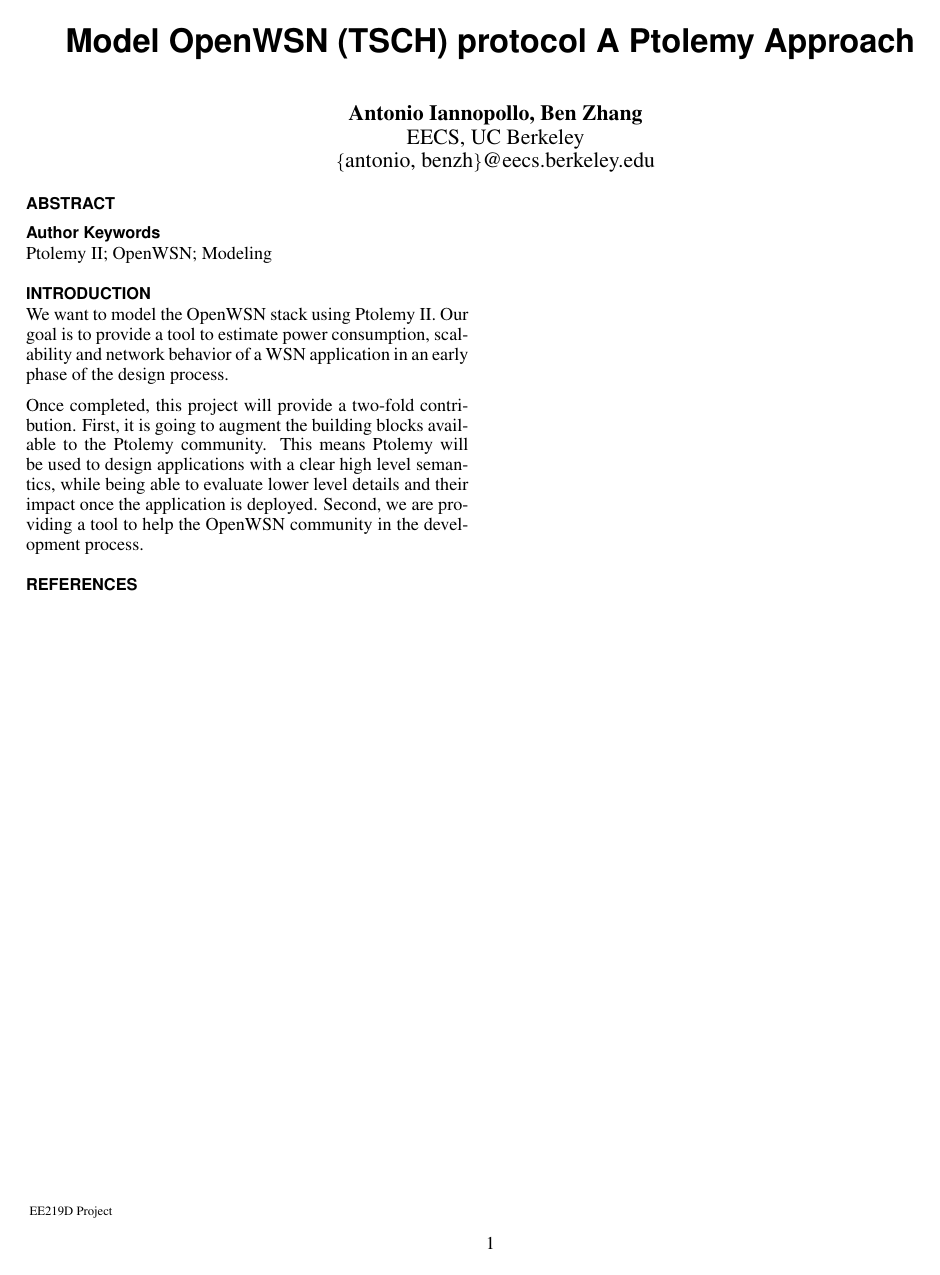
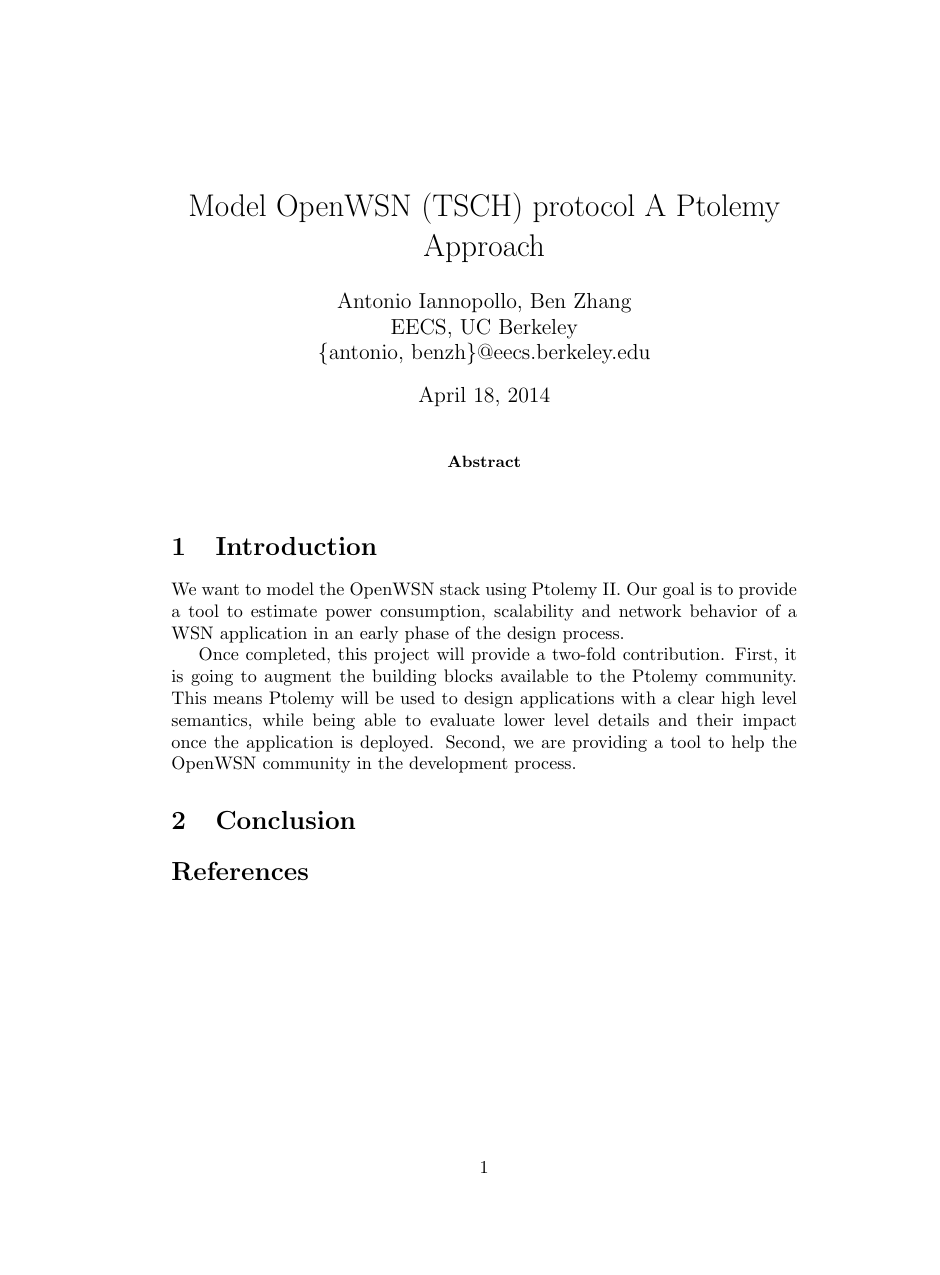
Before and after one commit to nebgnahz/ModelingOpenWSN, a LaTeX paper (docs/report/report.tex, which reads docs/report/conclusion.tex, docs/report/inputmacros.tex): the whole page. Compiled offline with pdfLaTeX.

Commit message:
added conclusion; changed inputmacros

```diff
--- /dev/null
+++ b/docs/report/conclusion.tex
@@ -0,0 +1,10 @@
+
+\section{Conclusion}
+\label{sec:conclusion}
+
+
+
+%%% Local Variables:
+%%% mode: latex
+%%% TeX-master: "report"
+%%% End:
--- a/docs/report/inputmacros.tex
+++ b/docs/report/inputmacros.tex
@@ -15,7 +15,7 @@
 
 % CHANGE FROM TOGGLE TRUE TO TOGGLE FALSE TO HIDE COMMENTS
 \newtoggle{comments}
-\togglefalse{comments}
+\toggletrue{comments}
 %\togglefalse{comments}
 
 % Comment region command (from Wesley Willett)
--- a/docs/report/report.tex
+++ b/docs/report/report.tex
@@ -1,76 +1,8 @@
-\documentclass{sigchi}
-
-% Use this command to override the default ACM copyright statement (e.g. for preprints).
-% Consult the conference website for the camera-ready copyright statement.
-
-
-%% EXAMPLE BEGIN -- HOW TO OVERRIDE THE DEFAULT COPYRIGHT STRIP -- (July 22, 2013 - Paul Baumann)
-% \toappear{Permission to make digital or hard copies of all or part of this work for personal or classroom use is 	granted without fee provided that copies are not made or distributed for profit or commercial advantage and that copies bear this notice and the full citation on the first page. Copyrights for components of this work owned by others than ACM must be honored. Abstracting with credit is permitted. To copy otherwise, or republish, to post on servers or to redistribute to lists, requires prior specific permission and/or a fee. Request permissions from permissions@acm.org. \\\textbf{}
-% {\emph{CHI'14}}, April 26--May 1, 2014, Toronto, Canada. \\
-% Copyright \copyright~2014 ACM ISBN/14/04...\$15.00. \\
-% DOI string from ACM form confirmation}
-%% EXAMPLE END -- HOW TO OVERRIDE THE DEFAULT COPYRIGHT STRIP -- (July 22, 2013 - Paul Baumann)
-\toappear{EE219D Project}
-
-% Arabic page numbers for submission.
-% Remove this line to eliminate page numbers for the camera ready copy
-\pagenumbering{arabic}
-
-
-% Load basic packages
-\usepackage{balance}  % to better equalize the last page
-\usepackage{graphics} % for EPS, load graphicx instead
-\usepackage{times}    % comment if you want LaTeX's default font
-\usepackage{url}      % llt: nicely formatted URLs
-% llt: Define a global style for URLs, rather that the default one
-\makeatletter
-\def\url@leostyle{%
-  \@ifundefined{selectfont}{\def\UrlFont{\sf}}{\def\UrlFont{\small\bf\ttfamily}}}
-\makeatother
-\urlstyle{leo}
-
-\usepackage{gensymb}
-\usepackage{afterpage}
-% see http://tex.stackexchange.com/questions/46055/typesetting-with-inch-symbols-and-sizes-in-inches
-% \usepackage{mathpazo}
-\usepackage{amsmath}
-\def\inch#1{#1''}
-\def\ft#1{#1'\thinspace}
-
-
-% To make various LaTeX processors do the right thing with page size.
-\def\pprw{8.5in}
-\def\pprh{11in}
-\special{papersize=\pprw,\pprh}
-\setlength{\paperwidth}{\pprw}
-\setlength{\paperheight}{\pprh}
-\setlength{\pdfpagewidth}{\pprw}
-\setlength{\pdfpageheight}{\pprh}
-
-% Make sure hyperref comes last of your loaded packages,
-% to give it a fighting chance of not being over-written,
-% since its job is to redefine many LaTeX commands.
-\usepackage[pdftex]{hyperref}
-\hypersetup{
-pdftitle={SIGCHI Conference Proceedings Format},
-pdfauthor={LaTeX},
-pdfkeywords={SIGCHI, proceedings, archival format},
-bookmarksnumbered,
-pdfstartview={FitH},
-colorlinks,
-citecolor=black,
-filecolor=black,
-linkcolor=black,
-urlcolor=black,
-breaklinks=true,
-}
-
-% create a shortcut to typeset table headings
-\newcommand\tabhead[1]{\small\textbf{#1}}
+\documentclass{article}
 
 \input{inputmacros}
 
-% End of preamble. Here it comes the document.
+
 \begin{document}
 
 \title{Model OpenWSN (TSCH) protocol A Ptolemy Approach}
@@ -82,12 +14,12 @@ breaklinks=true,
     %\email{...}\\
   }
 }{ %else
-  \numberofauthors{1}
   \author{
-  \alignauthor Antonio Iannopollo, Ben Zhang\\
-  \affaddr{EECS, UC Berkeley}\\
-  \email{\{antonio, benzh\}@eecs.berkeley.edu}
-  }
+  Antonio Iannopollo, Ben Zhang\\
+  EECS, UC Berkeley\\
+  \{antonio, benzh\}@eecs.berkeley.edu \\
+}
+
 }
 
 \maketitle
@@ -95,15 +27,14 @@ breaklinks=true,
 \begin{abstract}
 \end{abstract}
 
-\keywords{
-  Ptolemy II; OpenWSN; Modeling
-}
 
 %% refer to http://www.acm.org/about/class/ccs98-html
 % \category{H.5.2.}{Information Interfaces and Presentation (e.g. HCI)}{Interaction styles (e.g., commands, menus, forms, direct manipulation)}.
 % \vfill\eject
 
 \input{intro}
+
+\input{conclusion}
 
 %figure template:
 %\begin{figure}[!h]
```
